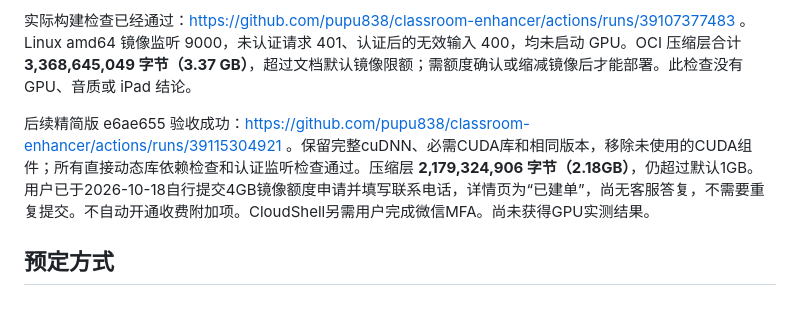
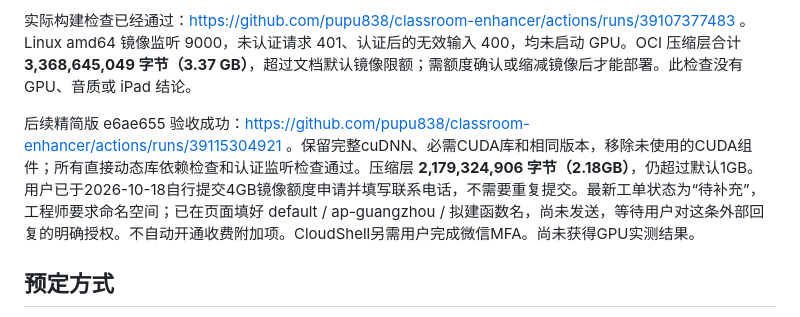
Before and after one commit to pupu838/classroom-enhancer, a Markdown page: docs/moss-cloud/tencent.md, the part around the change. Drawn GitHub-style.

Commit message:
docs: record namespace clarification pending send approval [skip ci]

```diff
--- a/docs/moss-cloud/tencent.md
+++ b/docs/moss-cloud/tencent.md
@@ -6,7 +6,7 @@
 
 实际构建检查已经通过：https://github.com/pupu838/classroom-enhancer/actions/runs/39107377483 。Linux amd64 镜像监听 9000，未认证请求 401、认证后的无效输入 400，均未启动 GPU。OCI 压缩层合计 **3,368,645,049 字节（3.37 GB）**，超过文档默认镜像限额；需额度确认或缩减镜像后才能部署。此检查没有 GPU、音质或 iPad 结论。
 
-后续精简版 e6ae655 验收成功：https://github.com/pupu838/classroom-enhancer/actions/runs/39115304921 。保留完整cuDNN、必需CUDA库和相同版本，移除未使用的CUDA组件；所有直接动态库依赖检查和认证监听检查通过。压缩层 **2,179,324,906 字节（2.18GB）**，仍超过默认1GB。用户已于2026-10-18自行提交4GB镜像额度申请并填写联系电话，详情页为“已建单”，尚无客服答复，不需要重复提交。不自动开通收费附加项。CloudShell另需用户完成微信MFA。尚未获得GPU实测结果。
+后续精简版 e6ae655 验收成功：https://github.com/pupu838/classroom-enhancer/actions/runs/39115304921 。保留完整cuDNN、必需CUDA库和相同版本，移除未使用的CUDA组件；所有直接动态库依赖检查和认证监听检查通过。压缩层 **2,179,324,906 字节（2.18GB）**，仍超过默认1GB。用户已于2026-10-18自行提交4GB镜像额度申请并填写联系电话，不需要重复提交。最新工单状态为“待补充”，工程师要求命名空间；已在页面填好 default / ap-guangzhou / 拟建函数名，尚未发送，等待用户对这条外部回复的明确授权。不自动开通收费附加项。CloudShell另需用户完成微信MFA。尚未获得GPU实测结果。
 
 ## 预定方式
 
```
Also changed, not shown: docs/moss-cloud/progress.md (+2 -0 lines).
